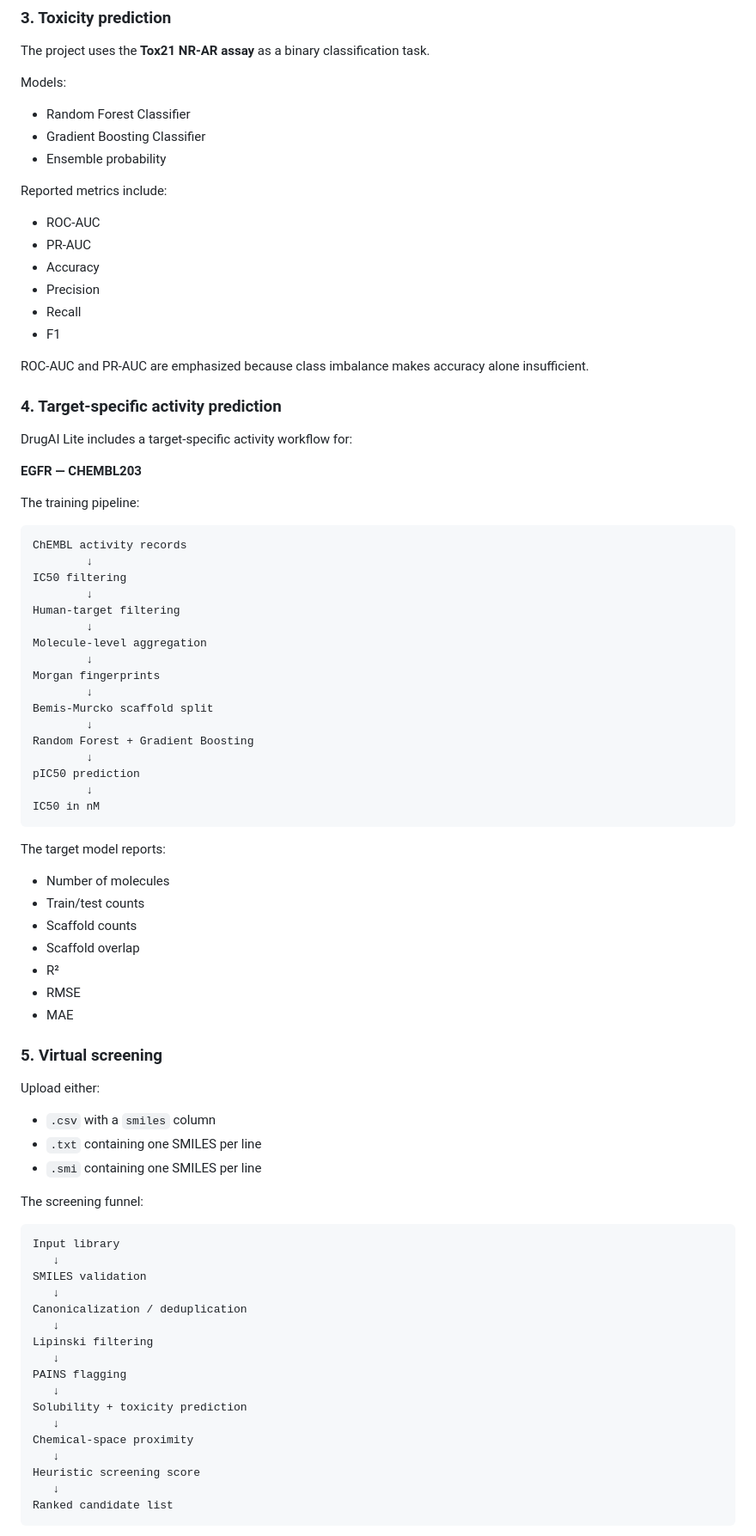
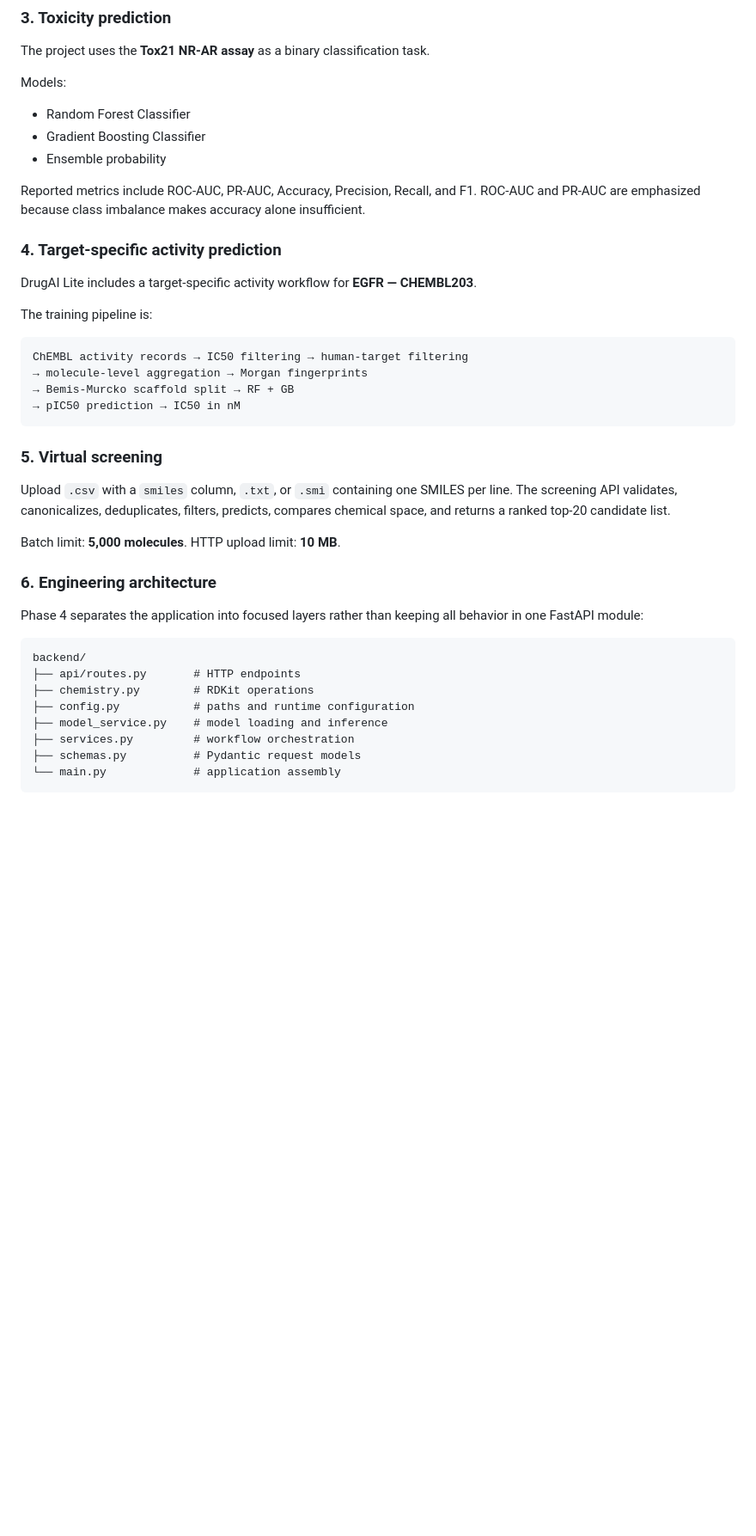
Before and after one commit to Rollins1989/drugai-lite, a Markdown page: README.md, the part around one of its changes. Shown at 86% size. Drawn GitHub-style; blank space fills up the shorter version.

Commit message:
docs: update portfolio README for Phase 4 architecture

````diff
--- a/README.md
+++ b/README.md
@@ -116,82 +117,39 @@ Models:
 - Gradient Boosting Classifier
 - Ensemble probability
 
-Reported metrics include:
-
-- ROC-AUC
-- PR-AUC
-- Accuracy
-- Precision
-- Recall
-- F1
-
-ROC-AUC and PR-AUC are emphasized because class imbalance makes accuracy alone insufficient.
+Reported metrics include ROC-AUC, PR-AUC, Accuracy, Precision, Recall, and F1. ROC-AUC and PR-AUC are emphasized because class imbalance makes accuracy alone insufficient.
 
 ### 4. Target-specific activity prediction
 
-DrugAI Lite includes a target-specific activity workflow for:
+DrugAI Lite includes a target-specific activity workflow for **EGFR — CHEMBL203**.
 
-**EGFR — CHEMBL203**
-
-The training pipeline:
+The training pipeline is:
 
 ```text
-ChEMBL activity records
-        ↓
-IC50 filtering
-        ↓
-Human-target filtering
-        ↓
-Molecule-level aggregation
-        ↓
-Morgan fingerprints
-        ↓
-Bemis-Murcko scaffold split
-        ↓
-Random Forest + Gradient Boosting
-        ↓
-pIC50 prediction
-        ↓
-IC50 in nM
+ChEMBL activity records → IC50 filtering → human-target filtering
+→ molecule-level aggregation → Morgan fingerprints
+→ Bemis-Murcko scaffold split → RF + GB
+→ pIC50 prediction → IC50 in nM
 ```
-
-The target model reports:
-
-- Number of molecules
-- Train/test counts
-- Scaffold counts
-- Scaffold overlap
-- R²
-- RMSE
-- MAE
 
 ### 5. Virtual screening
 
-Upload either:
+Upload `.csv` with a `smiles` column, `.txt`, or `.smi` containing one SMILES per line. The screening API validates, canonicalizes, deduplicates, filters, predicts, compares chemical space, and returns a ranked top-20 candidate list.
 
-- `.csv` with a `smiles` column
-- `.txt` containing one SMILES per line
-- `.smi` containing one SMILES per line
+Batch limit: **5,000 molecules**. HTTP upload limit: **10 MB**.
 
-The screening funnel:
+### 6. Engineering architecture
+
+Phase 4 separates the application into focused layers rather than keeping all behavior in one FastAPI module:
 
 ```text
-Input library
-   ↓
-SMILES validation
-   ↓
-Canonicalization / deduplication
-   ↓
-Lipinski filtering
-   ↓
-PAINS flagging
-   ↓
-Solubility + toxicity prediction
-   ↓
-Chemical-space proximity
-   ↓
-Heuristic screening score
-   ↓
-Ranked candidate list
+backend/
+├── api/routes.py       # HTTP endpoints
+├── chemistry.py        # RDKit operations
+├── config.py           # paths and runtime configuration
+├── model_service.py    # model loading and inference
+├── services.py         # workflow orchestration
+├── schemas.py          # Pydantic request models
+└── main.py             # application assembly
 ```
 
````
Also changed, not shown: other parts of README.md (+63 -265 lines).
